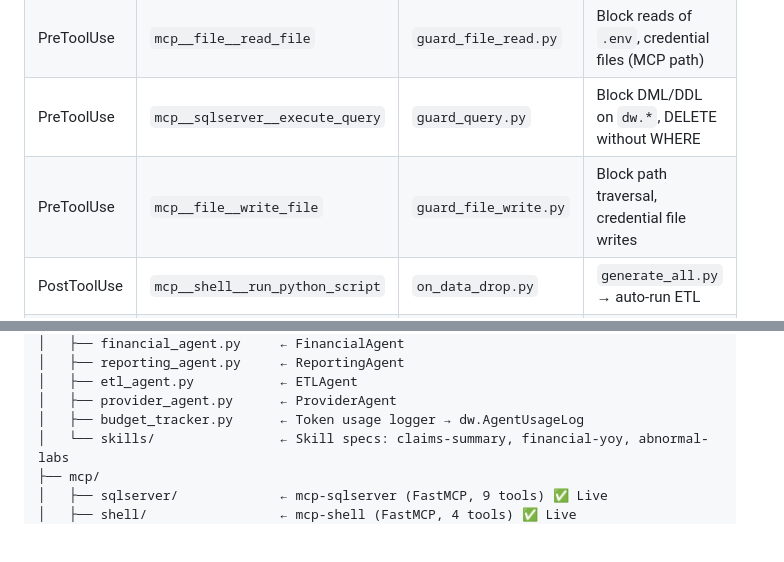
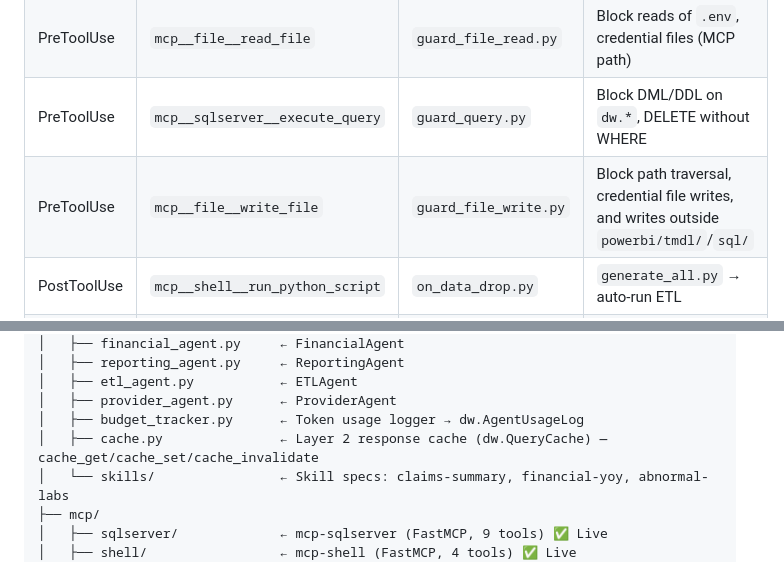
Before and after one commit to Ryom3nSukuna/HealthcareADK, a Markdown page: CLAUDE.md, 2 parts joined by grey strips. Drawn GitHub-style; blank space fills up the shorter version.

```diff
--- a/CLAUDE.md
+++ b/CLAUDE.md
@@ -51,7 +51,7 @@ All real logic lives in text files that Claude controls:
 | PreToolUse | `Read` | `guard_file_read.py` | Block reads of `.env`, credential files |
 | PreToolUse | `mcp__file__read_file` | `guard_file_read.py` | Block reads of `.env`, credential files (MCP path) |
 | PreToolUse | `mcp__sqlserver__execute_query` | `guard_query.py` | Block DML/DDL on `dw.*`, DELETE without WHERE |
-| PreToolUse | `mcp__file__write_file` | `guard_file_write.py` | Block path traversal, credential file writes |
+| PreToolUse | `mcp__file__write_file` | `guard_file_write.py` | Block path traversal, credential file writes, and writes outside `powerbi/tmdl/`/`sql/` |
 | PostToolUse | `mcp__shell__run_python_script` | `on_data_drop.py` | `generate_all.py` → auto-run ETL |
 | PostToolUse | `mcp__shell__run_ssis_package` | `on_ssis_complete.py` | Query `dw.ETLLog` after SSIS run |
 | PostToolUse | `mcp__shell__run_pbi_tools` | `on_pbi_deploy.py` | Surface last 20 lines of pbi-tools output |
@@ -150,6 +166,7 @@ HealthcareADK/
 │   ├── etl_agent.py           ← ETLAgent
 │   ├── provider_agent.py      ← ProviderAgent
 │   ├── budget_tracker.py      ← Token usage logger → dw.AgentUsageLog
+│   ├── cache.py               ← Layer 2 response cache (dw.QueryCache) — cache_get/cache_set/cache_invalidate
 │   └── skills/                ← Skill specs: claims-summary, financial-yoy, abnormal-labs
 ├── mcp/
 │   ├── sqlserver/             ← mcp-sqlserver (FastMCP, 9 tools) ✅ Live
```
Also changed, not shown: other parts of CLAUDE.md (+21 -5 lines).
